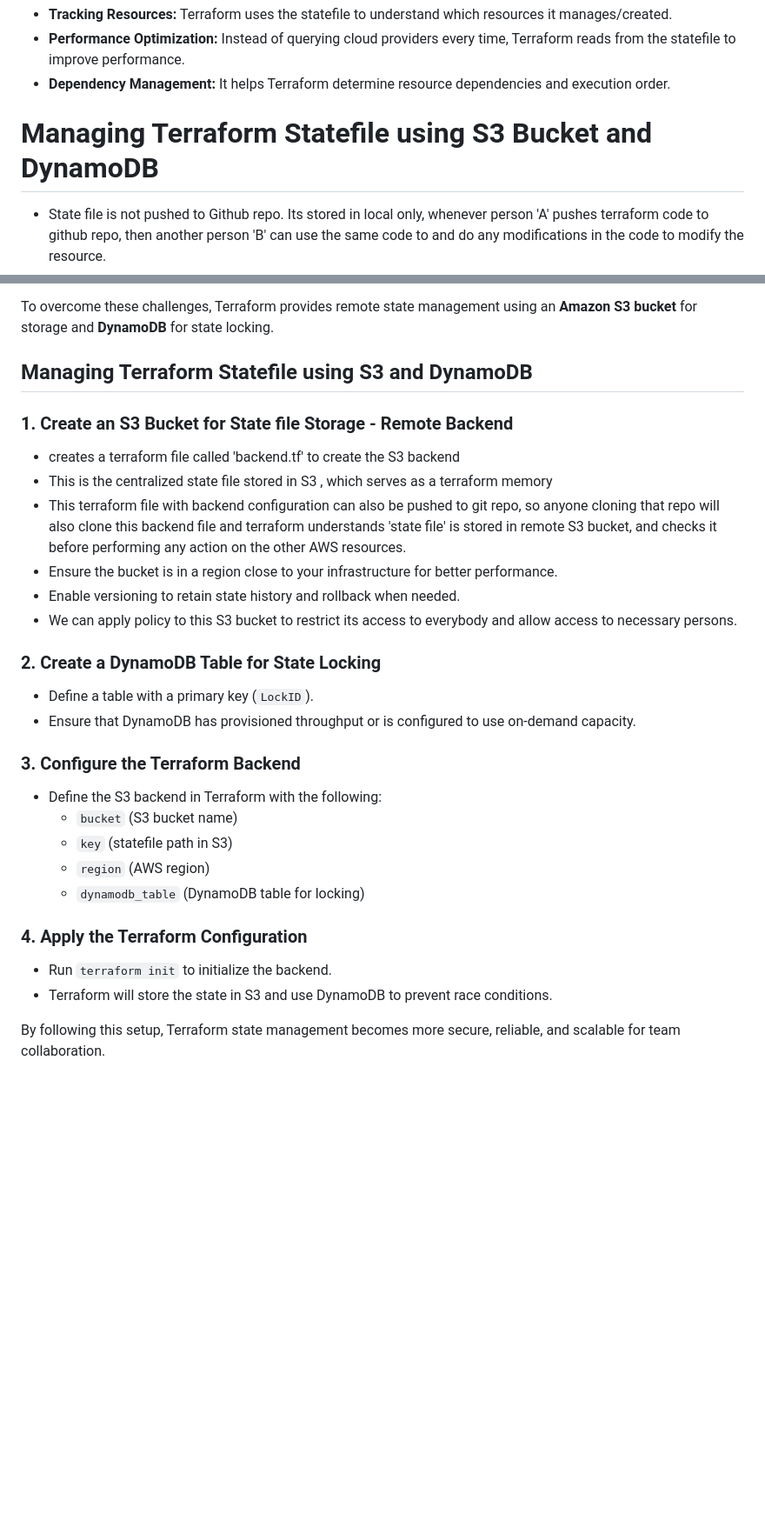
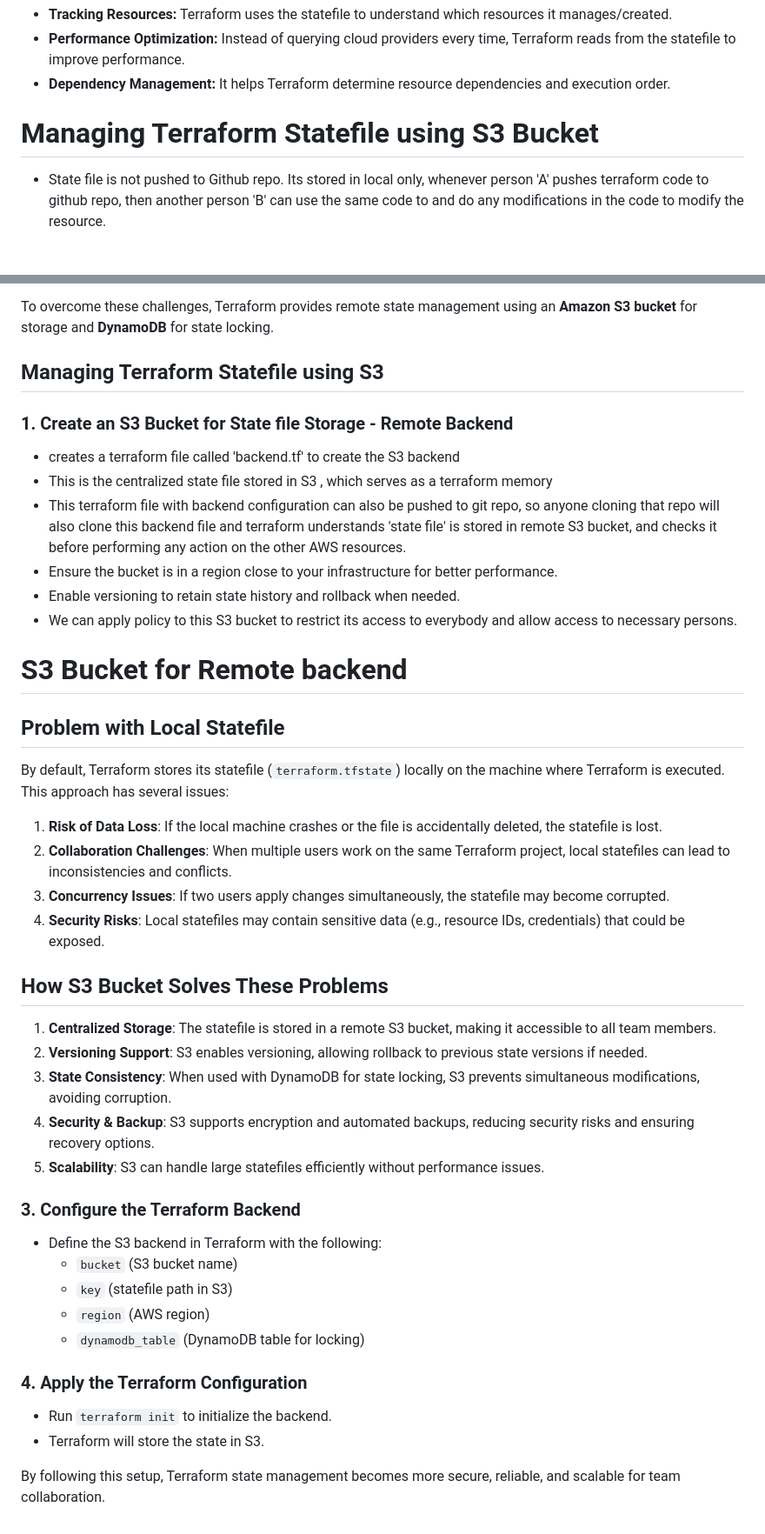
Before and after one commit to PavanaParadesi15/E-Commerce-project-OpenTelemetry, a Markdown page: Project-documentation/Terraform-statefile-management.md, 2 parts joined by grey strips. Shown at 87% size. GitHub-like rendering; blank space fills up the shorter version.

```diff
--- a/Project-documentation/Terraform-statefile-management.md
+++ b/Project-documentation/Terraform-statefile-management.md
@@ -11,7 +11,7 @@
 - **Dependency Management:** It helps Terraform determine resource dependencies and execution order.
 
 
-# Managing Terraform Statefile using S3 Bucket and DynamoDB
+# Managing Terraform Statefile using S3 Bucket
 
 - State file is not pushed to Github repo. Its stored in local only, whenever person 'A' pushes terraform code to github repo, then another person 'B' can use the same code to and do any modifications in the code  to modify the resource.
 - In this case, terraform creates the resources again, as there is no state file on this new persons terraform local machine. This creates discrepency in the resource configuration.
@@ -26,7 +26,7 @@ Terraform stores its statefile locally by default, which can lead to several iss
 
 To overcome these challenges, Terraform provides remote state management using an **Amazon S3 bucket** for storage and **DynamoDB** for state locking.
 
-## **Managing Terraform Statefile using S3 and DynamoDB**
+## **Managing Terraform Statefile using S3**
 
 ### **1. Create an S3 Bucket for State file Storage** - Remote Backend
 - creates a terraform file called 'backend.tf' to create the S3 backend
@@ -36,9 +36,22 @@ To overcome these challenges, Terraform provides remote state management using a
 - Enable versioning to retain state history and rollback when needed.
 - We can apply policy to this S3 bucket to  restrict its access to everybody and allow access to necessary persons.
 
-### **2. Create a DynamoDB Table for State Locking**
-- Define a table with a primary key (`LockID`).
-- Ensure that DynamoDB has provisioned throughput or is configured to use on-demand capacity.
+# S3 Bucket for Remote backend
+
+## **Problem with Local Statefile**
+By default, Terraform stores its statefile (`terraform.tfstate`) locally on the machine where Terraform is executed. This approach has several issues:
+1. **Risk of Data Loss**: If the local machine crashes or the file is accidentally deleted, the statefile is lost.
+2. **Collaboration Challenges**: When multiple users work on the same Terraform project, local statefiles can lead to inconsistencies and conflicts.
+3. **Concurrency Issues**: If two users apply changes simultaneously, the statefile may become corrupted.
+4. **Security Risks**: Local statefiles may contain sensitive data (e.g., resource IDs, credentials) that could be exposed.
+
+## **How S3 Bucket Solves These Problems**
+1. **Centralized Storage**: The statefile is stored in a remote S3 bucket, making it accessible to all team members.
+2. **Versioning Support**: S3 enables versioning, allowing rollback to previous state versions if needed.
+3. **State Consistency**: When used with DynamoDB for state locking, S3 prevents simultaneous modifications, avoiding corruption.
+4. **Security & Backup**: S3 supports encryption and automated backups, reducing security risks and ensuring recovery options.
+5. **Scalability**: S3 can handle large statefiles efficiently without performance issues.
+
 
 ### **3. Configure the Terraform Backend**
 - Define the S3 backend in Terraform with the following:
@@ -49,6 +62,6 @@ To overcome these challenges, Terraform provides remote state management using a
 
 ### **4. Apply the Terraform Configuration**
 - Run `terraform init` to initialize the backend.
-- Terraform will store the state in S3 and use DynamoDB to prevent race conditions.
+- Terraform will store the state in S3.
 
 By following this setup, Terraform state management becomes more secure, reliable, and scalable for team collaboration.
```
